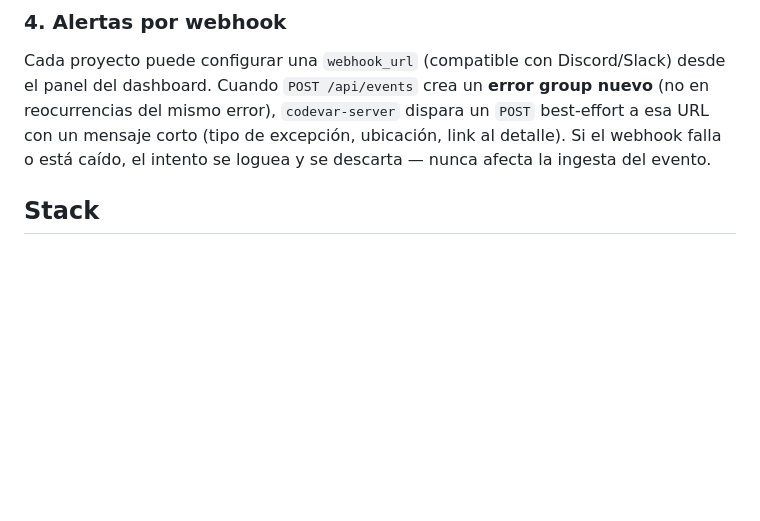
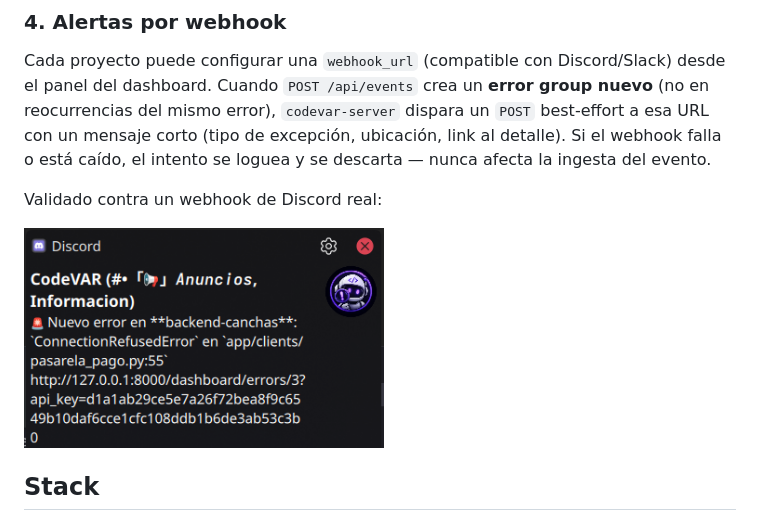
Before and after one commit to davidcepeda1/CodeVar, a Markdown page: codevar-server/README.md, the part around the change. Rendered like a GitHub page; blank space fills up the shorter version.

Commit message:
docs: embed Discord webhook alert screenshot in codevar-server README

```diff
--- a/codevar-server/README.md
+++ b/codevar-server/README.md
@@ -96,6 +96,10 @@ Todos los endpoints (API y dashboard) devuelven `401` si la `api_key` no corresp
 
 Cada proyecto puede configurar una `webhook_url` (compatible con Discord/Slack) desde el panel del dashboard. Cuando `POST /api/events` crea un **error group nuevo** (no en reocurrencias del mismo error), `codevar-server` dispara un `POST` best-effort a esa URL con un mensaje corto (tipo de excepción, ubicación, link al detalle). Si el webhook falla o está caído, el intento se loguea y se descarta — nunca afecta la ingesta del evento.
 
+Validado contra un webhook de Discord real:
+
+<img src="../docs/img/discordWebhook.png" alt="Alerta de CodeVAR recibida en un canal de Discord" width="360">
+
 ## Stack
 
 - FastAPI
```
